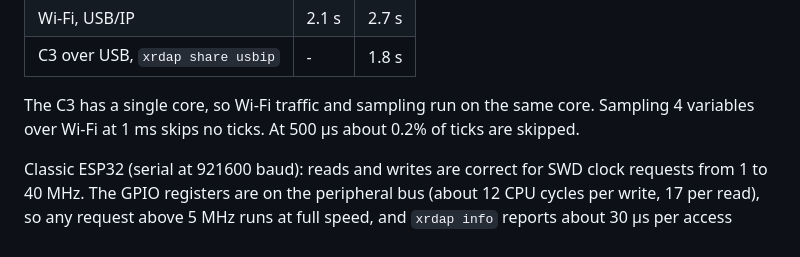
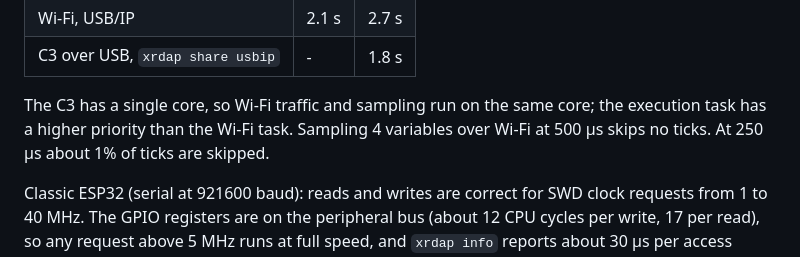
Before and after one commit to Jiu-xiao/XRDAP-ESP, a Markdown page: README.en.md, the part around the change. Drawn GitHub-style.

Commit message:
README: C3 sampling over Wi-Fi with the execution task above Wi-Fi
Co-Authored-By: Claude Opus 5.5 <noreply@anthropic.com>

```diff
--- a/README.en.md
+++ b/README.en.md
@@ -234,7 +234,7 @@ OpenOCD reading 128 KiB (4 MHz requested):
 | Wi-Fi, USB/IP | 2.1 s | 2.7 s |
 | C3 over USB, `xrdap share usbip` | - | 1.8 s |
 
-The C3 has a single core, so Wi-Fi traffic and sampling run on the same core. Sampling 4 variables over Wi-Fi at 1 ms skips no ticks. At 500 µs about 0.2% of ticks are skipped.
+The C3 has a single core, so Wi-Fi traffic and sampling run on the same core; the execution task has a higher priority than the Wi-Fi task. Sampling 4 variables over Wi-Fi at 500 µs skips no ticks. At 250 µs about 1% of ticks are skipped.
 
 Classic ESP32 (serial at 921600 baud): reads and writes are correct for SWD clock requests from 1 to 40 MHz. The GPIO registers are on the peripheral bus (about 12 CPU cycles per write, 17 per read), so any request above 5 MHz runs at full speed, and `xrdap info` reports about 30 µs per access (about 150 SWCLK cycles, i.e. just under 5 MHz). Probe-side sampling of 8 variables at 1 ms and of 1 variable at 200 µs skips no ticks and loses no frames. At shorter periods the probe still skips no ticks, but the 921600 serial link cannot carry all the data and the buffer starts dropping frames. Through `xrdap share usbip`, OpenOCD reads 128 KiB in 3.4 s. Over Wi-Fi, 4 variables at 500 µs, 8 variables at 600 µs and 1 variable at 150 µs lose no frames (at 150 µs a tick is skipped now and then); OpenOCD reads 128 KiB in 3.2 s through a USB/IP mount and in 2.3 s through the TCP backend.
 
```
Also changed, not shown: README.md (+1 -1 lines).
